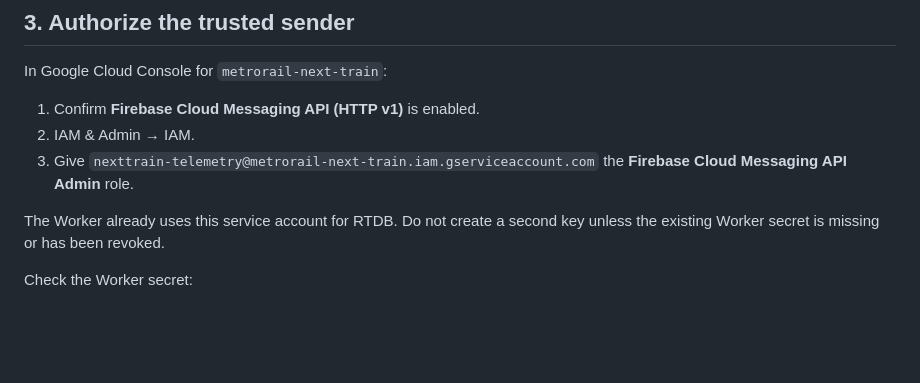
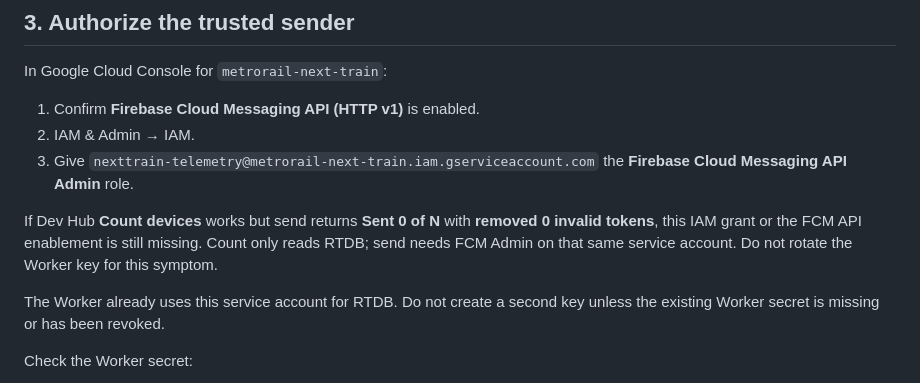
Before and after one commit to enock-elk/next-train-astro, a Markdown page: docs/FCM-NOTIFICATIONS-SETUP.md, the part around the change. GitHub-like rendering; blank space fills up the shorter version.

Commit message:
Document Sent 0 of N as a missing FCM Admin role.
Count devices only reads RTDB; send needs Messaging API Admin on the telemetry service account.

Co-authored-by: enockelk <enockelk@gmail.com>

```diff
--- a/docs/FCM-NOTIFICATIONS-SETUP.md
+++ b/docs/FCM-NOTIFICATIONS-SETUP.md
@@ -40,6 +40,11 @@ In Google Cloud Console for `metrorail-next-train`:
 3. Give
    `nexttrain-telemetry@metrorail-next-train.iam.gserviceaccount.com`
    the **Firebase Cloud Messaging API Admin** role.
+
+If Dev Hub **Count devices** works but send returns **Sent 0 of N** with
+**removed 0 invalid tokens**, this IAM grant or the FCM API enablement is
+still missing. Count only reads RTDB; send needs FCM Admin on that same
+service account. Do not rotate the Worker key for this symptom.
 
 The Worker already uses this service account for RTDB. Do not create a second key
 unless the existing Worker secret is missing or has been revoked.
```
